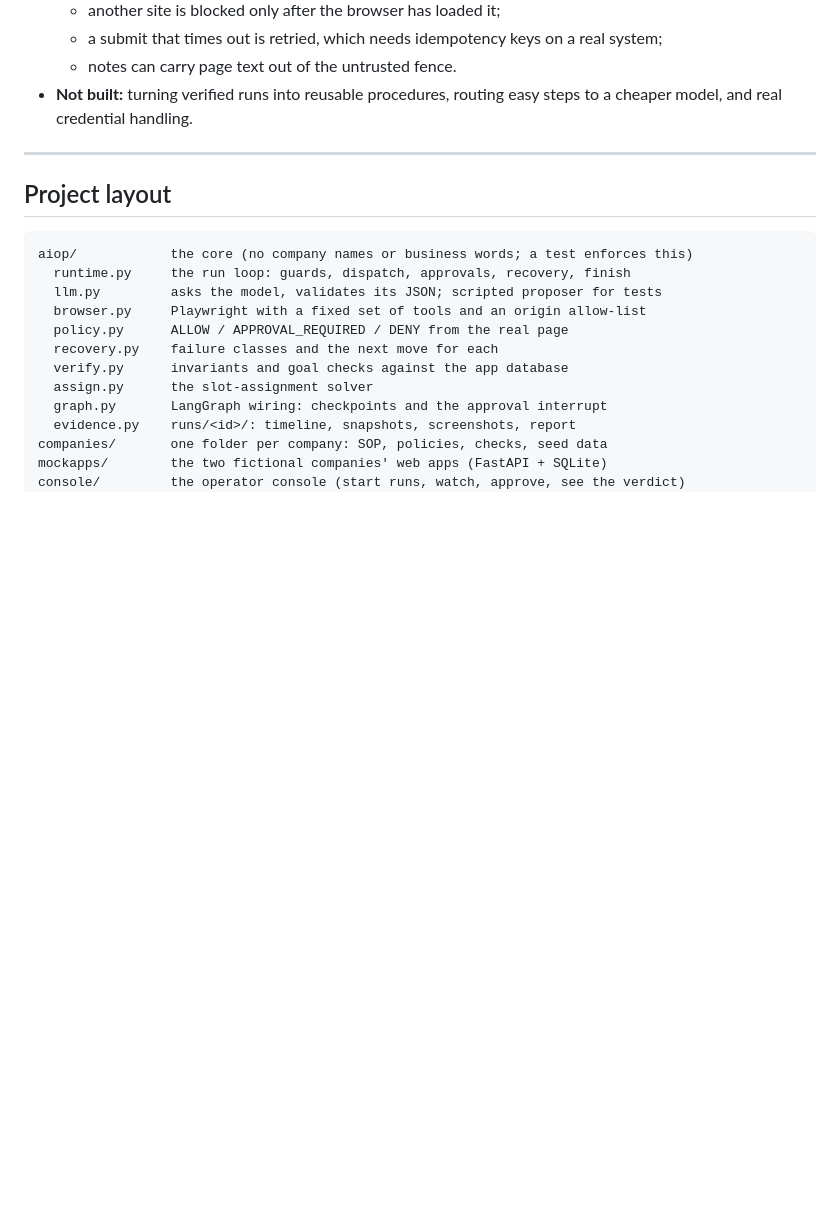
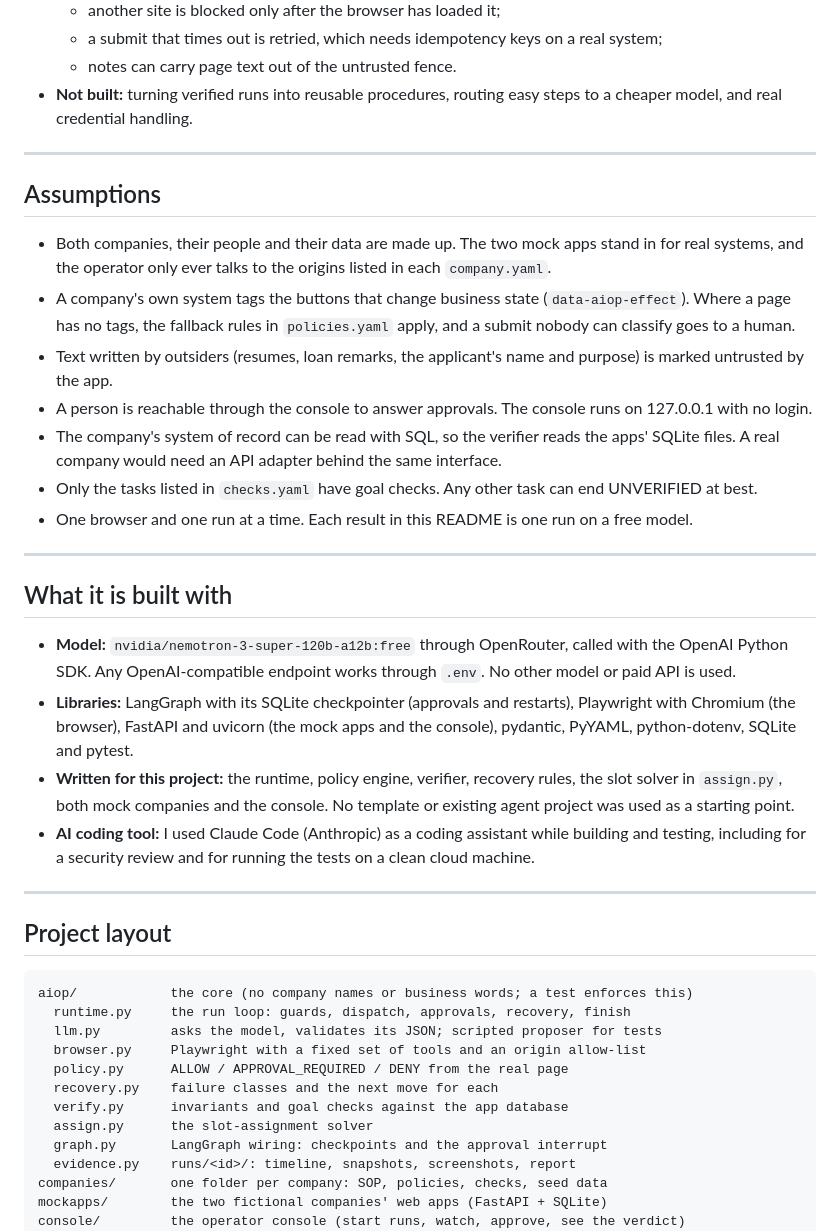
Before and after one commit to Gagan529/ai-operator, a Markdown page: README.md, the part around the change. GitHub-like rendering; blank space fills up the shorter version.

Commit message:
README: assumptions and what it is built with (models, libraries, AI coding tool)

````diff
--- a/README.md
+++ b/README.md
@@ -212,6 +212,34 @@ local and the data is fictional.
 
 ---
 
+## Assumptions
+
+- Both companies, their people and their data are made up. The two mock apps stand in for real systems, and the
+  operator only ever talks to the origins listed in each `company.yaml`.
+- A company's own system tags the buttons that change business state (`data-aiop-effect`). Where a page has no tags,
+  the fallback rules in `policies.yaml` apply, and a submit nobody can classify goes to a human.
+- Text written by outsiders (resumes, loan remarks, the applicant's name and purpose) is marked untrusted by the app.
+- A person is reachable through the console to answer approvals. The console runs on 127.0.0.1 with no login.
+- The company's system of record can be read with SQL, so the verifier reads the apps' SQLite files. A real company
+  would need an API adapter behind the same interface.
+- Only the tasks listed in `checks.yaml` have goal checks. Any other task can end UNVERIFIED at best.
+- One browser and one run at a time. Each result in this README is one run on a free model.
+
+---
+
+## What it is built with
+
+- **Model:** `nvidia/nemotron-3-super-120b-a12b:free` through OpenRouter, called with the OpenAI Python SDK. Any
+  OpenAI-compatible endpoint works through `.env`. No other model or paid API is used.
+- **Libraries:** LangGraph with its SQLite checkpointer (approvals and restarts), Playwright with Chromium (the
+  browser), FastAPI and uvicorn (the mock apps and the console), pydantic, PyYAML, python-dotenv, SQLite and pytest.
+- **Written for this project:** the runtime, policy engine, verifier, recovery rules, the slot solver in `assign.py`,
+  both mock companies and the console. No template or existing agent project was used as a starting point.
+- **AI coding tool:** I used Claude Code (Anthropic) as a coding assistant while building and testing, including for a
+  security review and for running the tests on a clean cloud machine.
+
+---
+
 ## Project layout
 
 ```
````
